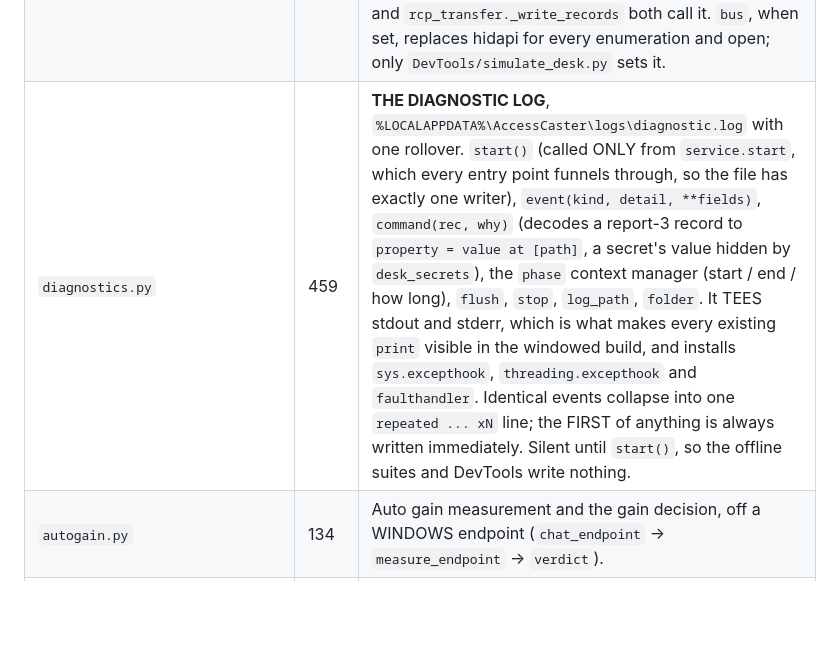
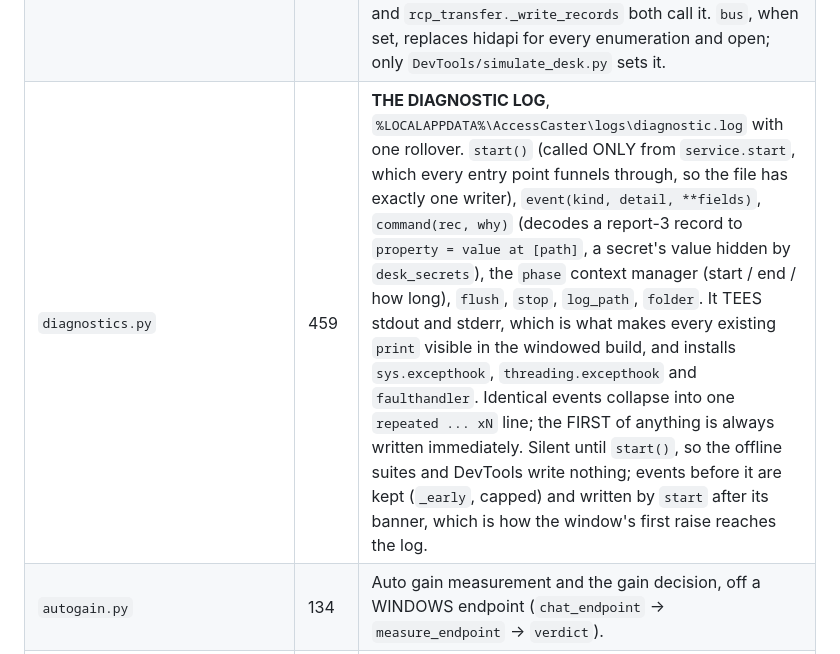
Before and after one commit to ShaunPreece/AccessCaster, a Markdown page: docs/CodeMap.md, the part around the change. Rendered like a GitHub page; blank space fills up the shorter version.

Commit message:
CodeMap: the diagnostic log keeps events from before it starts
Co-Authored-By: Claude Opus 5.5 <noreply@anthropic.com>

```diff
--- a/docs/CodeMap.md
+++ b/docs/CodeMap.md
@@ -86,7 +86,7 @@ after a session that moved code.
 | `desk_drives.py` | 179 | `on_desk(roots)`: which drive letters are on the desk's own USB device, by asking Windows' device tree which disk each letter is on and whether that disk sits under a RODE USB device. The pad volume's identity; empty when the tree cannot be read. Live check: `test_desk_drives_live`. |
 | `desk_model.py` | 392 | **The one picture of the desk: every property, held once.** Built from what the app already does, reading nothing itself: every complete dump is adopted (`dump_starting` / `dump_finished`, through `rcp_read.dump_watcher`, installed at import), with everything journalled after the dump started replayed on top (`_journal`, `JOURNAL_MAX`), and, while `reveal` is on, what it shows changed unheard on a trusted picture handed to `revealed_watcher` (`_unheard`; `desk_live._revealed` fans it out as pushes); every push is applied by the listener (`apply_push`); every write by the send layer (`apply_write`, only at a fixed node already carrying the property). `snapshot()` is the picture as a dump: the adopted dump with every change since written in (`_written_into`, over `_spans` and `_dirty`), for the decoders that read a dump. `trusted()`: the listener up (`set_connected`), a dump adopted on this connection, no `STRUCTURAL` change and no `distrust()` since it started; `distrust()` is for a change the desk does not push (a fader moved in RODE's app, a show load). Reads: `value(key, name)`, `values(name)`, `first(name)`, and the typed `strip_vector`, `mutes`, `fader_level`, `monitor_level`, `pot_level`, `selected_channel`, `bank`, `record_state`, `usb_mode`, `firmware`, `online` (wifi joined or a cable in, None before the NETWORK block is held). `_reset` is for offline tests. |
 | `rcp_hid.py` | 557 | HID transport and the lock. **`open_handle(iface, purpose)` / `close_handle` / the `handle` context manager are how EVERY handle in the app is opened**, so the diagnostic log can say who holds the device and for how long; `hid` is imported HERE ALONE. `purpose` is named after the job ("model dump", "pad create", "announcer"), because the log is read by somebody asking what the app was doing. `find_control_interface` answers from a remembered interface list (`refresh_interfaces`, `forget_interfaces`, `fresh=True`; PROJECT_GUIDE part 2). `note_written(record)` hands each record written to `write_watcher` (the listener's `_written`); `write_report` and `rcp_transfer._write_records` both call it. `bus`, when set, replaces hidapi for every enumeration and open; only `DevTools/simulate_desk.py` sets it. |
-| `diagnostics.py` | 459 | **THE DIAGNOSTIC LOG**, `%LOCALAPPDATA%\AccessCaster\logs\diagnostic.log` with one rollover. `start()` (called ONLY from `service.start`, which every entry point funnels through, so the file has exactly one writer), `event(kind, detail, **fields)`, `command(rec, why)` (decodes a report-3 record to `property = value at [path]`, a secret's value hidden by `desk_secrets`), the `phase` context manager (start / end / how long), `flush`, `stop`, `log_path`, `folder`. It TEES stdout and stderr, which is what makes every existing `print` visible in the windowed build, and installs `sys.excepthook`, `threading.excepthook` and `faulthandler`. Identical events collapse into one `repeated ... xN` line; the FIRST of anything is always written immediately. Silent until `start()`, so the offline suites and DevTools write nothing. |
+| `diagnostics.py` | 459 | **THE DIAGNOSTIC LOG**, `%LOCALAPPDATA%\AccessCaster\logs\diagnostic.log` with one rollover. `start()` (called ONLY from `service.start`, which every entry point funnels through, so the file has exactly one writer), `event(kind, detail, **fields)`, `command(rec, why)` (decodes a report-3 record to `property = value at [path]`, a secret's value hidden by `desk_secrets`), the `phase` context manager (start / end / how long), `flush`, `stop`, `log_path`, `folder`. It TEES stdout and stderr, which is what makes every existing `print` visible in the windowed build, and installs `sys.excepthook`, `threading.excepthook` and `faulthandler`. Identical events collapse into one `repeated ... xN` line; the FIRST of anything is always written immediately. Silent until `start()`, so the offline suites and DevTools write nothing; events before it are kept (`_early`, capped) and written by `start` after its banner, which is how the window's first raise reaches the log. |
 | `autogain.py` | 134 | Auto gain measurement and the gain decision, off a WINDOWS endpoint (`chat_endpoint` -> `measure_endpoint` -> `verdict`). |
 | `hotkeys.py` | 648 | **The Win32 half of global keyboard shortcuts, and it knows nothing about the desk.** `MODIFIERS`, `KEYS` (incl. `KEY_DASH` / `KEY_EQUALS`, the two at the end of the number row the pad scheme uses), **`DEFAULT_MODS` = Ctrl+Alt+Shift, the chord a fresh install starts on** (read its comment before changing it: it moved off Ctrl+Alt+Windows because that chord cannot have the digits), `combo_text`, `parse_binding` (the validation, incl. "must carry Ctrl, Alt or Windows"), `HotkeyManager` (holds the USER'S LIST of {id, command, mods, key, enabled, speak}: `load`, `saveable`, `add`, **`add_scheme`** (lays a whole named SET onto an existing list, which `load(defaults=)` may never do), `remove`, `get`, `set_binding` (key, on/off, speech), **`set_mods` (the ONE chord every shortcut is held on, `_mods`)**, `reset` (Restore default shortcuts), `set_enabled`, `state`, `start`/`stop`/`reload` (which WAITS for the pump to apply it, so `add` and `set_binding` report their own registration), and the `_pump` thread that both registers and pumps). It calls out to a `runner`, a `labeller` and `fail` (a failure's message, `shortcuts._failed`); what a command MEANS is `commands.py`. |
 | `commands.py` | 698 | **The catalogue of everything a shortcut can be pointed at, GENERATED from the app's own spec tables** (channels, faders, pads, mix schemes, presets) - never hand-written. `catalogue()`, `run()` (splits the id on the FIRST DOT; returns `{ok, message}` like every action, and a failure is spoken even on a silent shortcut), `CATEGORIES`, `LEVEL_STEP`, `PAD_TYPES` (all three kinds since MIDI), **`speaks_by_default`** (the ONE place that decides a shortcut arrives silent; pad firing does), `_pad_control_commands` (bank / slot / what-is-playing, no model dump so they render instantly) vs `_pad_commands` (one per real pad, needs a dump). **The app shortcuts that are nothing but a shortcut live here too**: `_toggle_announcer`, `_cough_key` (with `_muted_mics`, what it muted, so the second press undoes exactly that), `_say_state`, `_open_window`, and the record toggle inside `_run_rec`. |
```
